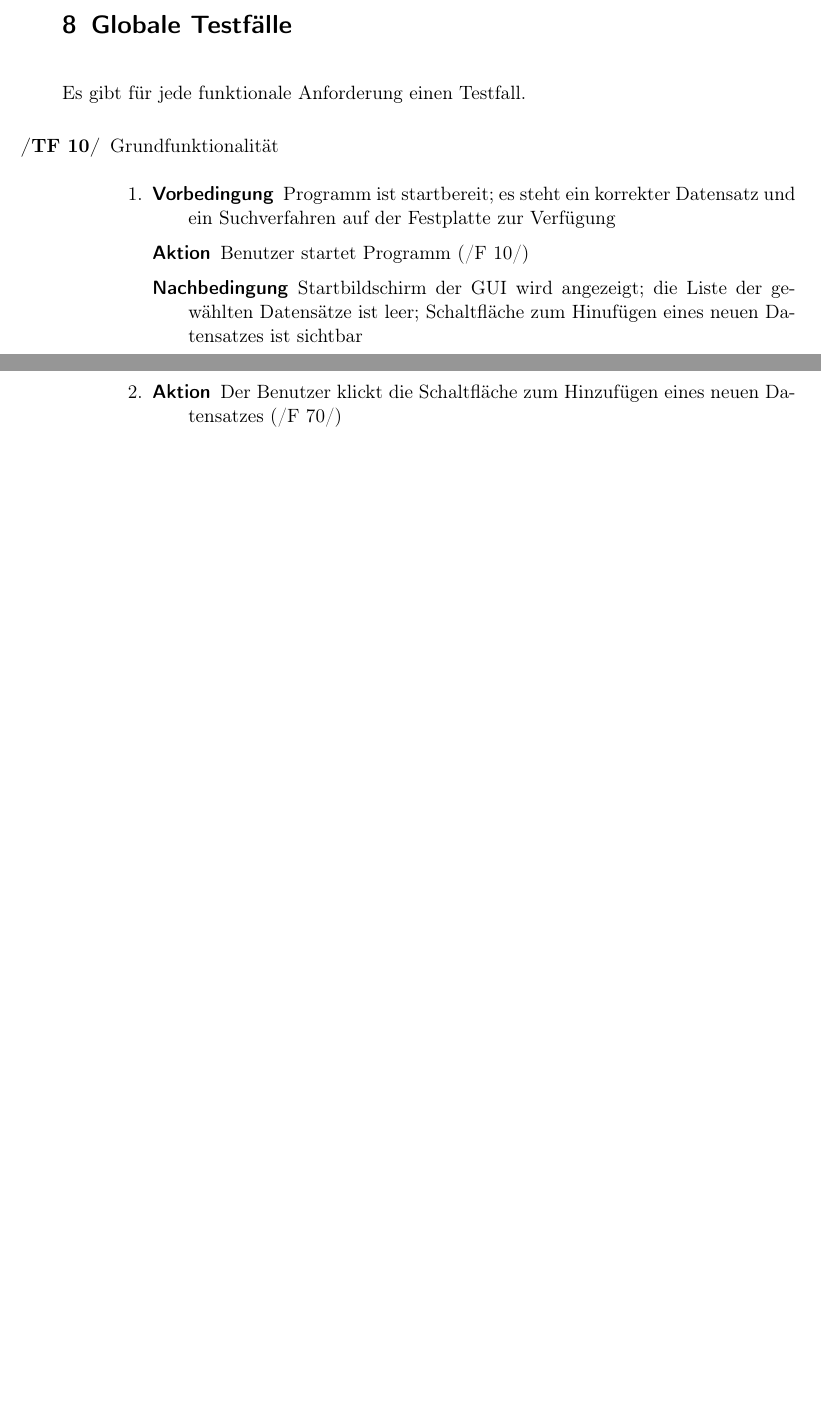
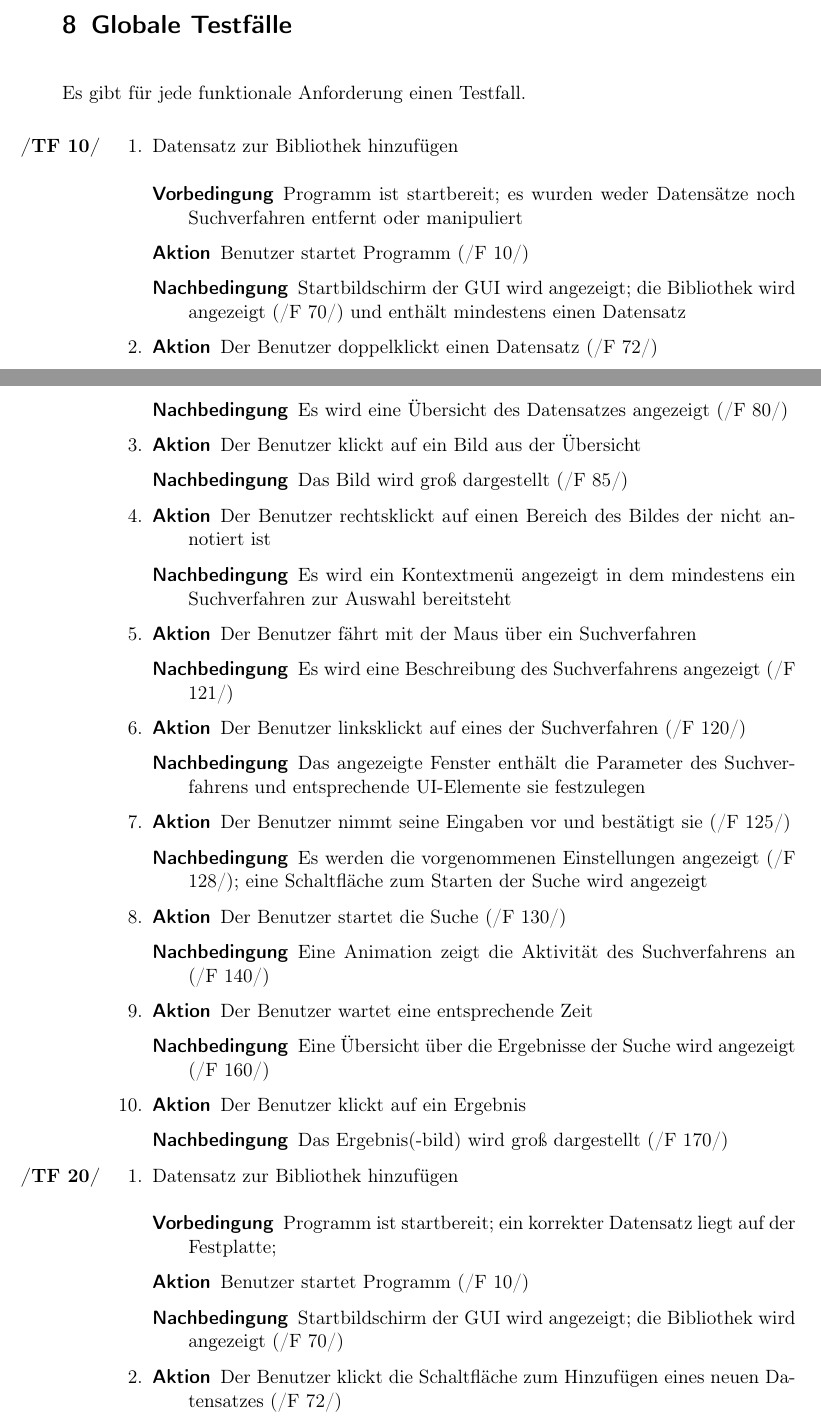
Before and after one commit to aschuman/CoBaB, a LaTeX document (doc/01-Pflichtenheft/pflichtenheft.tex, which reads doc/01-Pflichtenheft/globale_testfaelle.tex): two parts of pages 9 and 10 of 12 before the commit and two parts of pages 9 and 10 of 13 after it, joined at a grey line, cut so that both start at the same text, the shorter picture padded with empty space. Compiled offline with pdfLaTeX.

Commit message:
temporarily added generic test scenario that covers many vital functions

```diff
--- a/doc/01-Pflichtenheft/globale_testfaelle.tex
+++ b/doc/01-Pflichtenheft/globale_testfaelle.tex
@@ -2,17 +2,71 @@
 	Es gibt für jede funktionale Anforderung einen Testfall.
 
 \begin{enumerate} [label=\bfseries /TF \arabic*0/]
-	\item Grundfunktionalität
+	\item
 	\begin{enumerate}
-		\item
+		\item Datensatz zur Bibliothek hinzufügen % Vorgang zu generisch beschrieben; ToDo: bestimmte Datensätze und Verfahren zur konkretisierung spezifizieren und hier verwenden
 		\begin{description}
-			\item[Vorbedingung] Programm ist startbereit; es steht ein korrekter Datensatz und ein Suchverfahren auf der Festplatte zur Verfügung
+			\item[Vorbedingung] Programm ist startbereit; es wurden weder Datensätze noch Suchverfahren entfernt oder manipuliert
 			\item[Aktion] Benutzer startet Programm (\req{F 10})
-			\item[Nachbedingung] Startbildschirm der GUI wird angezeigt; die Liste der gewählten Datensätze ist leer; Schaltfläche zum Hinufügen eines neuen Datensatzes ist sichtbar
+			\item[Nachbedingung] Startbildschirm der GUI wird angezeigt; die Bibliothek wird angezeigt (\req{F 70}) und enthält mindestens einen Datensatz
 		\end{description}
 		\item
 		\begin{description}
-			\item[Aktion] Der Benutzer klickt die Schaltfläche zum Hinzufügen eines neuen Datensatzes (\req{F 70})
+			\item[Aktion] Der Benutzer doppelklickt einen Datensatz (\req{F 72})
+			\item[Nachbedingung] Es wird eine Übersicht des Datensatzes angezeigt (\req{F 80})
+		\end{description}
+		\item
+		\begin{description}
+			\item[Aktion] Der Benutzer klickt auf ein Bild aus der Übersicht
+			\item[Nachbedingung] Das Bild wird groß dargestellt (\req{F 85})
+		\end{description}
+		\item
+		\begin{description}
+			\item[Aktion] Der Benutzer rechtsklickt auf einen Bereich des Bildes der nicht annotiert ist
+			\item[Nachbedingung] Es wird ein Kontextmenü angezeigt in dem mindestens ein Suchverfahren zur Auswahl bereitsteht
+		\end{description}
+		\item
+		\begin{description}
+			\item[Aktion] Der Benutzer fährt mit der Maus über ein Suchverfahren
+			\item[Nachbedingung] Es wird eine Beschreibung des Suchverfahrens angezeigt (\req{F 121})
+		\end{description}
+		\item
+		\begin{description}
+			\item[Aktion] Der Benutzer linksklickt auf eines der Suchverfahren (\req{F 120})
+			\item[Nachbedingung] Das angezeigte Fenster enthält die Parameter des Suchverfahrens und entsprechende UI-Elemente sie festzulegen
+		\end{description}
+		\item
+		\begin{description}
+			\item[Aktion] Der Benutzer nimmt seine Eingaben vor und bestätigt sie (\req{F 125})
+			\item[Nachbedingung] Es werden die vorgenommenen Einstellungen angezeigt (\req{F 128}); eine Schaltfläche zum Starten der Suche wird angezeigt
+		\end{description}
+		\item
+		\begin{description}
+			\item[Aktion] Der Benutzer startet die Suche (\req{F 130})
+			\item[Nachbedingung] Eine Animation zeigt die Aktivität des Suchverfahrens an (\req{F 140})
+		\end{description}
+		\item
+		\begin{description}
+			\item[Aktion] Der Benutzer wartet eine entsprechende Zeit
+			\item[Nachbedingung] Eine Übersicht über die Ergebnisse der Suche wird angezeigt (\req{F 160})
+		\end{description}
+		\item
+		\begin{description}
+			\item[Aktion] Der Benutzer klickt auf ein Ergebnis
+			\item[Nachbedingung] Das Ergebnis(-bild) wird groß dargestellt (\req{F 170})
+		\end{description}
+	\end{enumerate}
+	\item
+	\begin{enumerate}
+		\item Datensatz zur Bibliothek hinzufügen
+		\begin{description}
+			\item[Vorbedingung] Programm ist startbereit; ein korrekter Datensatz liegt auf der Festplatte; % "korrekt" = ?
+			\item[Aktion] Benutzer startet Programm (\req{F 10})
+			\item[Nachbedingung] Startbildschirm der GUI wird angezeigt; die Bibliothek wird angezeigt (\req{F 70})
+		\end{description}
+		\item
+		\begin{description}
+			\item[Aktion] Der Benutzer klickt die Schaltfläche zum Hinzufügen eines neuen Datensatzes (\req{F 72})
 			\item[Nachbedingung] Ein Dialog der die Auswahl eines Datensatzes von der Festplatte ermöglicht wird angezeigt
 		\end{description}
 		\item
```
Also changed, not shown: doc/01-Pflichtenheft/globale_testfaelle.tex (20 more changed lines).
